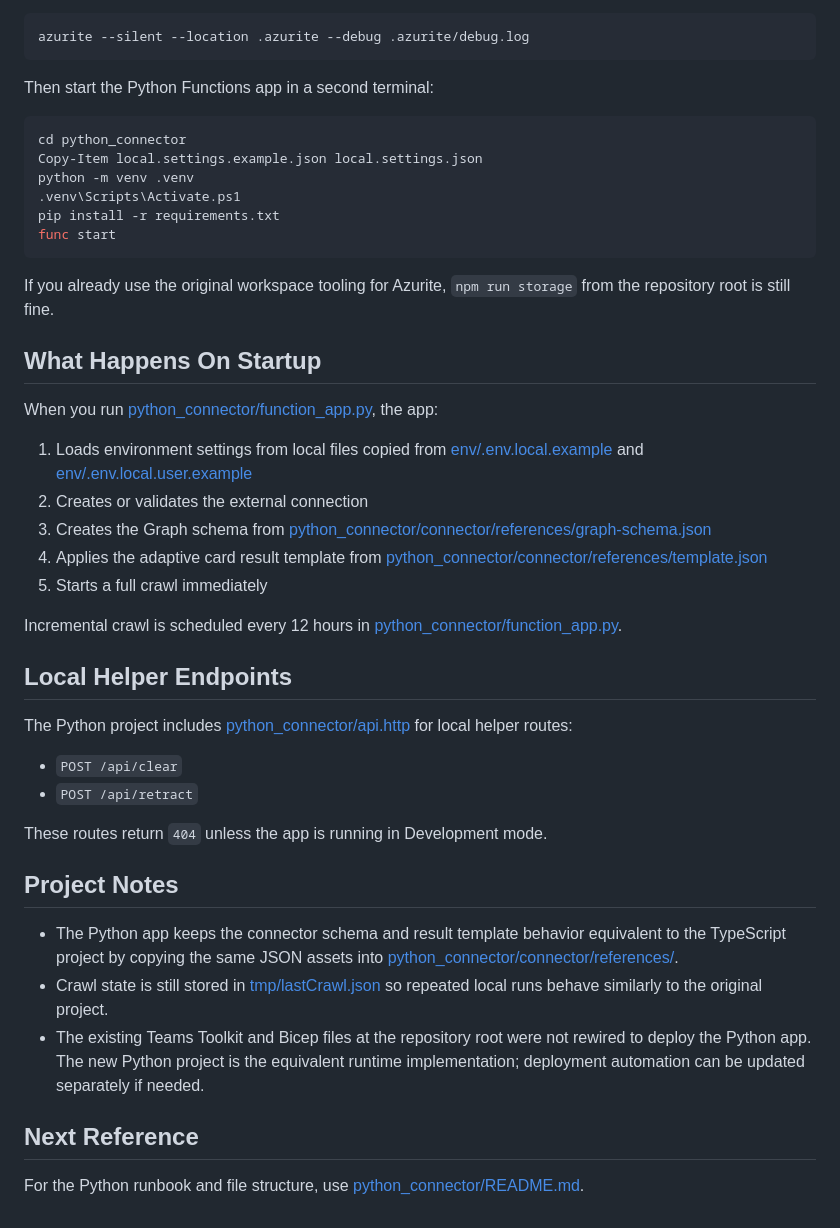
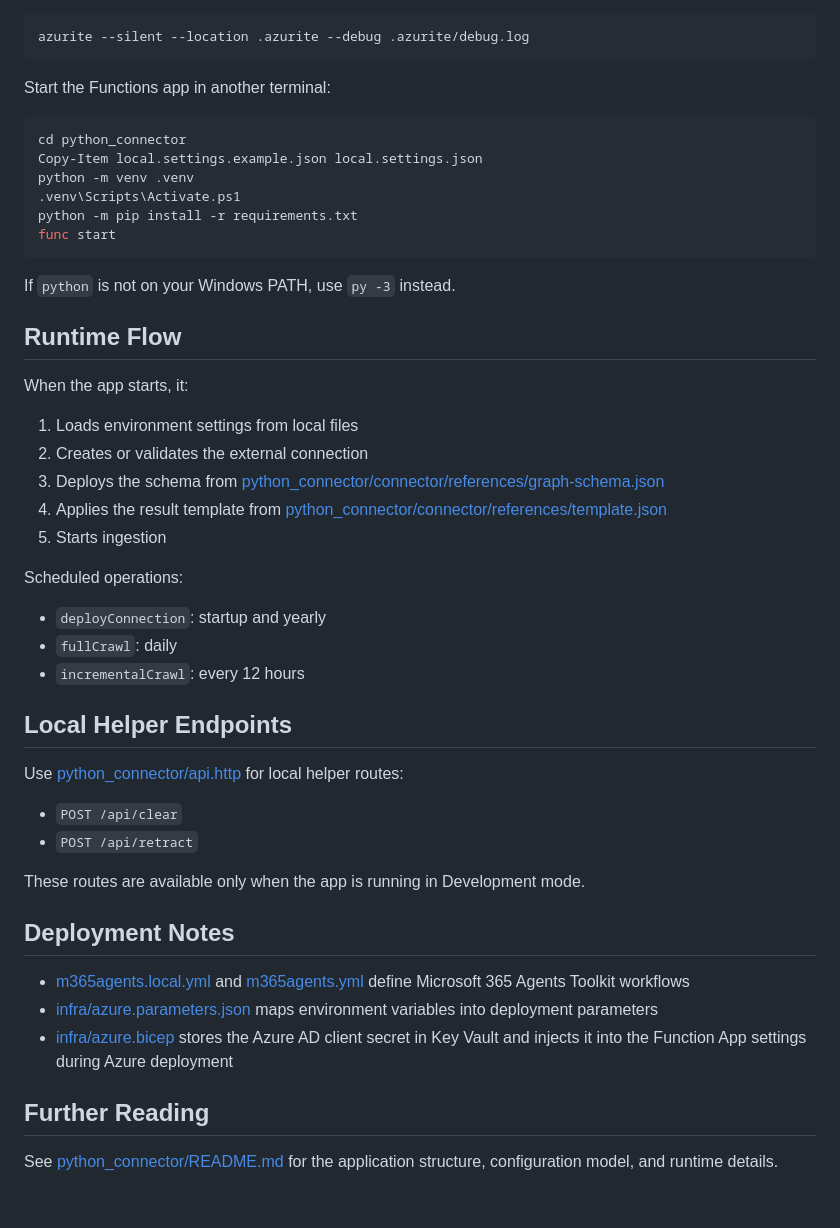
Before and after one commit to microsoft/Salesforce-Custom-Copilot-Connector, a Markdown page: README.md, the part around one of its changes. Rendered like a GitHub page.

````diff
--- a/README.md
+++ b/README.md
@@ -57,46 +61,50 @@ From the repository root, start local storage in one terminal:
 azurite --silent --location .azurite --debug .azurite/debug.log
 ```
 
-Then start the Python Functions app in a second terminal:
+Start the Functions app in another terminal:
 
 ```powershell
 cd python_connector
 Copy-Item local.settings.example.json local.settings.json
 python -m venv .venv
 .venv\Scripts\Activate.ps1
-pip install -r requirements.txt
+python -m pip install -r requirements.txt
 func start
 ```
 
-If you already use the original workspace tooling for Azurite, `npm run storage` from the repository root is still fine.
+If `python` is not on your Windows PATH, use `py -3` instead.
 
-## What Happens On Startup
+## Runtime Flow
 
-When you run [python_connector/function_app.py](python_connector/function_app.py), the app:
+When the app starts, it:
 
-1. Loads environment settings from local files copied from [env/.env.local.example](env/.env.local.example) and [env/.env.local.user.example](env/.env.local.user.example)
+1. Loads environment settings from local files
 2. Creates or validates the external connection
-3. Creates the Graph schema from [python_connector/connector/references/graph-schema.json](python_connector/connector/references/graph-schema.json)
-4. Applies the adaptive card result template from [python_connector/connector/references/template.json](python_connector/connector/references/template.json)
-5. Starts a full crawl immediately
+3. Deploys the schema from [python_connector/connector/references/graph-schema.json](python_connector/connector/references/graph-schema.json)
+4. Applies the result template from [python_connector/connector/references/template.json](python_connector/connector/references/template.json)
+5. Starts ingestion
 
-Incremental crawl is scheduled every 12 hours in [python_connector/function_app.py](python_connector/function_app.py).
+Scheduled operations:
+
+- `deployConnection`: startup and yearly
+- `fullCrawl`: daily
+- `incrementalCrawl`: every 12 hours
 
 ## Local Helper Endpoints
 
-The Python project includes [python_connector/api.http](python_connector/api.http) for local helper routes:
+Use [python_connector/api.http](python_connector/api.http) for local helper routes:
 
 - `POST /api/clear`
 - `POST /api/retract`
 
-These routes return `404` unless the app is running in Development mode.
+These routes are available only when the app is running in Development mode.
 
-## Project Notes
+## Deployment Notes
 
-- The Python app keeps the connector schema and result template behavior equivalent to the TypeScript project by copying the same JSON assets into [python_connector/connector/references/](python_connector/connector/references).
-- Crawl state is still stored in [tmp/lastCrawl.json](tmp/lastCrawl.json) so repeated local runs behave similarly to the original project.
-- The existing Teams Toolkit and Bicep files at the repository root were not rewired to deploy the Python app. The new Python project is the equivalent runtime implementation; deployment automation can be updated separately if needed.
+- [m365agents.local.yml](m365agents.local.yml) and [m365agents.yml](m365agents.yml) define Microsoft 365 Agents Toolkit workflows
+- [infra/azure.parameters.json](infra/azure.parameters.json) maps environment variables into deployment parameters
+- [infra/azure.bicep](infra/azure.bicep) stores the Azure AD client secret in Key Vault and injects it into the Function App settings during Azure deployment
 
-## Next Reference
+## Further Reading
 
-For the Python runbook and file structure, use [python_connector/README.md](python_connector/README.md).
+See [python_connector/README.md](python_connector/README.md) for the application structure, configuration model, and runtime details.
````
Also changed, not shown: other parts of README.md (+33 -29 lines), DEMO_SCRIPT.md (+4 -4 lines), python_connector/README.md (+27 -24 lines).
